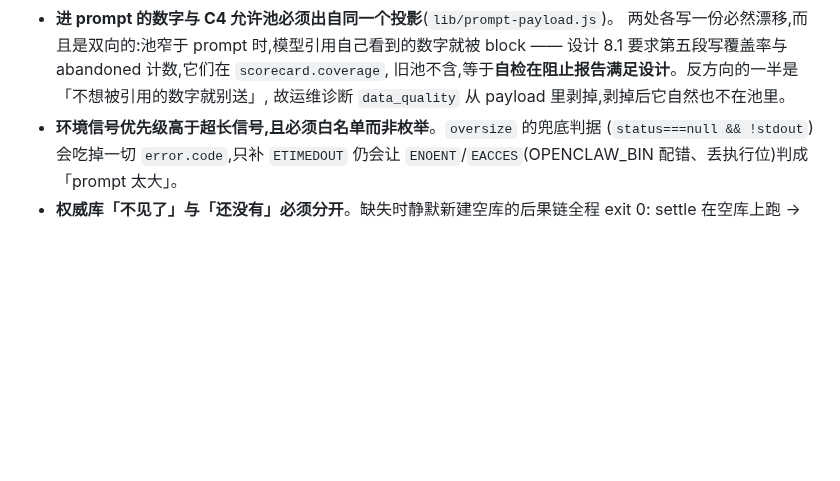
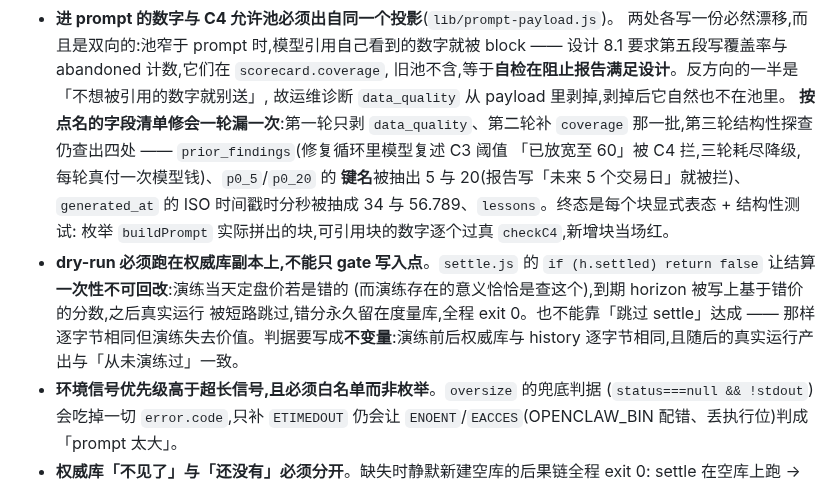
Before and after one commit to benbergg/froggo-skills, a Markdown page: .claude/CLAUDE.md, the part around the change. Drawn GitHub-style; blank space fills up the shorter version.

Commit message:
docs: 更新测试计数与本轮两条实证要点

```diff
--- a/.claude/CLAUDE.md
+++ b/.claude/CLAUDE.md
@@ -404,6 +404,18 @@ exit 1(静默 filter 掉会让每个候选零级可跑→直落 exit 6,把排查
   block —— 设计 8.1 要求第五段写覆盖率与 abandoned 计数,它们在 `scorecard.coverage`,
   旧池不含,等于**自检在阻止报告满足设计**。反方向的一半是「不想被引用的数字就别送」,
   故运维诊断 `data_quality` 从 payload 里剥掉,剥掉后它自然也不在池里。
+  **按点名的字段清单修会一轮漏一次**:第一轮只剥 `data_quality`、第二轮补 `coverage`
+  那一批,第三轮结构性探查仍查出四处 —— `prior_findings`(修复循环里模型复述 C3 阈值
+  「已放宽至 60」被 C4 拦,三轮耗尽降级,每轮真付一次模型钱)、`p0_5`/`p0_20` 的
+  **键名**被抽出 5 与 20(报告写「未来 5 个交易日」就被拦)、`generated_at` 的 ISO
+  时间戳时分秒被抽成 34 与 56.789、`lessons`。终态是每个块显式表态 + 结构性测试:
+  枚举 `buildPrompt` 实际拼出的块,可引用块的数字逐个过真 `checkC4`,新增块当场红。
+- **dry-run 必须跑在权威库副本上,不能只 gate 写入点**。`settle.js` 的
+  `if (h.settled) return false` 让结算**一次性不可回改**:演练当天定盘价若是错的
+  (而演练存在的意义恰恰是查这个),到期 horizon 被写上基于错价的分数,之后真实运行
+  被短路跳过,错分永久留在度量库,全程 exit 0。也不能靠「跳过 settle」达成 ——
+  那样逐字节相同但演练失去价值。判据要写成**不变量**:演练前后权威库与 history
+  逐字节相同,且随后的真实运行产出与「从未演练过」一致。
 - **环境信号优先级高于超长信号,且必须白名单而非枚举**。`oversize` 的兜底判据
   (`status===null && !stdout`)会吃掉一切 `error.code`,只补 `ETIMEDOUT` 仍会让
   `ENOENT`/`EACCES`(OPENCLAW_BIN 配错、丢执行位)判成「prompt 太大」。
```
